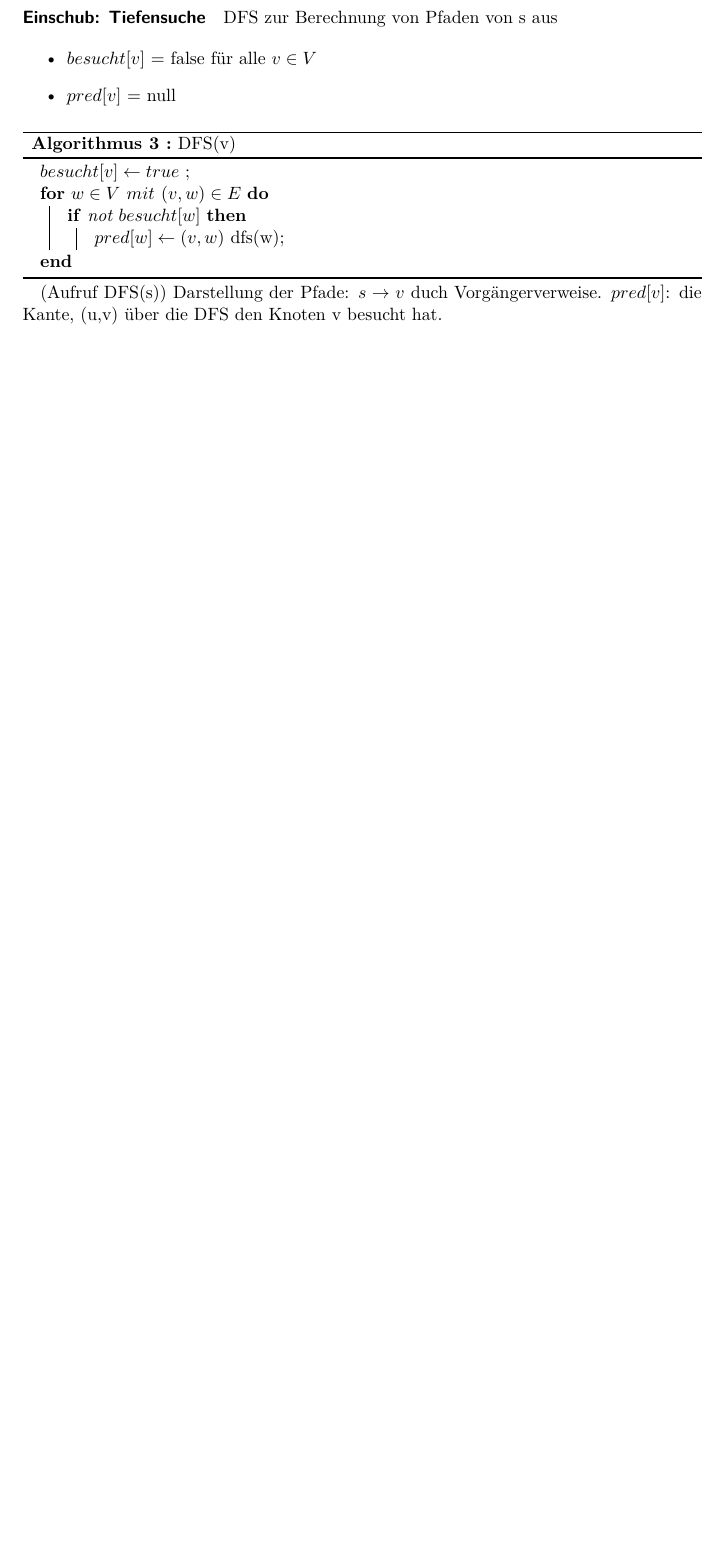
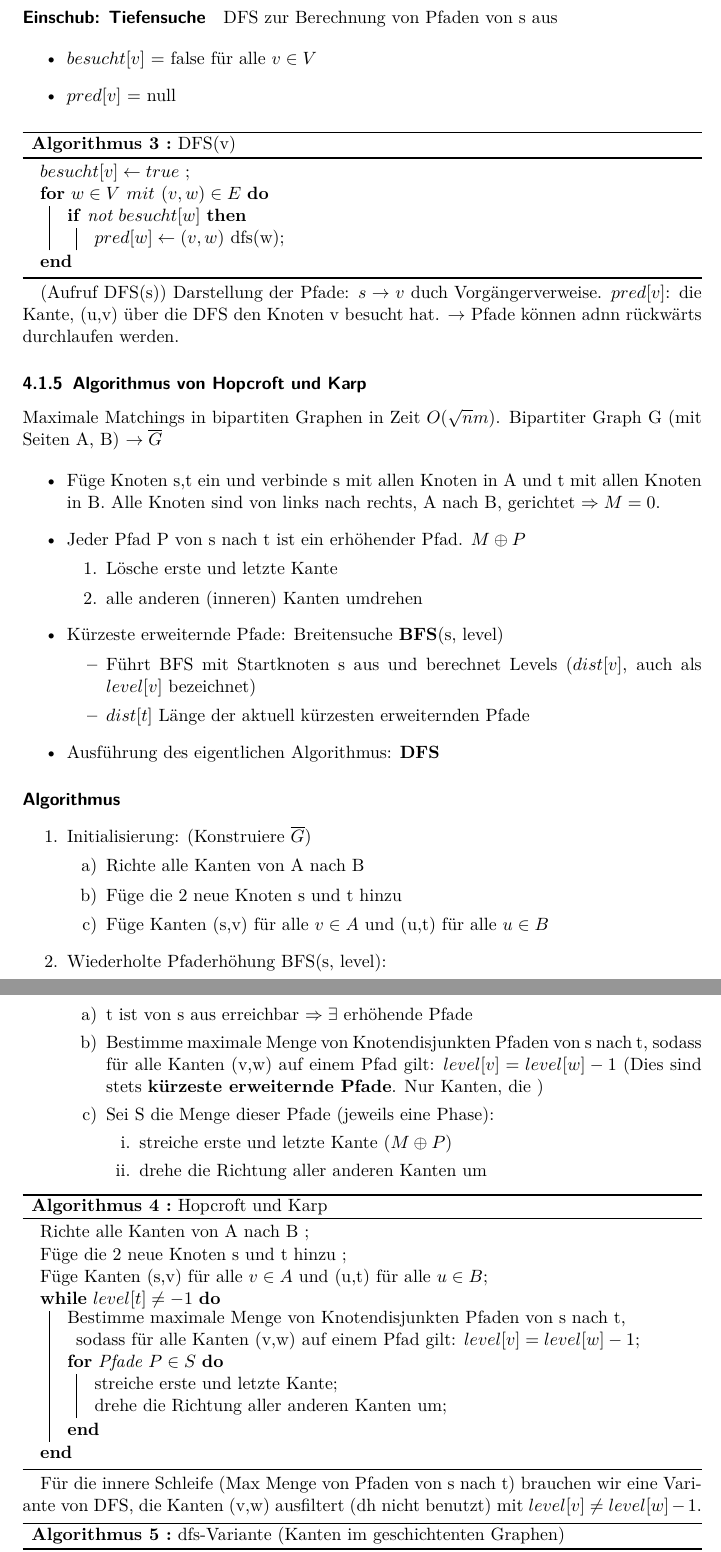
Before and after one commit to BeneLuWi/uni, a LaTeX document (spez_algo/main.tex, which reads spez_algo/part-algo-vl.tex): part of page 28 of 34 before the commit and two parts of pages 28 and 29 of 36 after it, the two joined at a grey line, cut so that both start at the same text, the shorter picture padded with empty space. Compiled offline with pdfLaTeX.

Commit message:
Update Scripts

```diff
--- a/spez_algo/part-algo-vl.tex
+++ b/spez_algo/part-algo-vl.tex
@@ -847,5 +847,67 @@ $besucht[v] \gets true$ \;
 }
 \caption{DFS(v)}
 \end{algorithm}
+
 (Aufruf DFS(s))
-Darstellung der Pfade: $ s\rightarrow v $ duch Vorgängerverweise. $pred[v]$: die Kante, (u,v) über die DFS den Knoten v besucht hat.
+Darstellung der Pfade: $ s\rightarrow v $ duch Vorgängerverweise. $pred[v]$: die Kante, (u,v) über die DFS den Knoten v besucht hat. $ \rightarrow $ Pfade können adnn rückwärts durchlaufen werden.
+
+\subsubsection{Algorithmus von Hopcroft und Karp}
+Maximale Matchings in bipartiten Graphen in Zeit $ O(\sqrt{n}m) $. Bipartiter Graph G (mit Seiten A, B) $ \rightarrow \overline{G}$
+
+\begin{itemize}
+    \item Füge Knoten s,t ein und verbinde s mit allen Knoten in A und t mit allen Knoten in B. Alle Knoten sind von links nach rechts, A nach B, gerichtet $ \Rightarrow M=0$.
+    \item Jeder Pfad P von s nach t ist ein erhöhender Pfad. $ M \oplus P $
+    \begin{enumerate}
+        \item Lösche erste und letzte Kante
+        \item alle anderen (inneren) Kanten umdrehen
+    \end{enumerate}
+    \item Kürzeste erweiternde Pfade: Breitensuche \textbf{BFS}(s, level)
+    \begin{itemize}
+        \item Führt BFS mit Startknoten s aus und berechnet Levels ($ dist[v] $, auch als $ level[v] $ bezeichnet)
+        \item $ dist[t] $ Länge der aktuell kürzesten erweiternden Pfade
+    \end{itemize}
+    \item Ausführung des eigentlichen Algorithmus: \textbf{DFS}
+\end{itemize}
+
+\paragraph{Algorithmus}
+
+\begin{enumerate}
+    \item Initialisierung: (Konstruiere $ \overline{G} $)
+    \begin{enumerate}
+        \item Richte alle Kanten von A nach B
+        \item Füge die 2 neue Knoten s und t hinzu
+        \item Füge Kanten (s,v) für alle $ v\in A $ und (u,t) für alle $ u \in B $
+    \end{enumerate}
+    \item Wiederholte Pfaderhöhung BFS(s, level):
+    \begin{enumerate}
+        \item t ist von s aus erreichbar  $ \Rightarrow \exists $ erhöhende Pfade
+        \item Bestimme maximale Menge von Knotendisjunkten Pfaden von s nach t, sodass für alle Kanten (v,w) auf einem Pfad gilt: $ level[v] = level[w]-1$ (Dies sind stets \textbf{kürzeste erweiternde Pfade}. Nur Kanten, die )
+            \item Sei S die Menge dieser Pfade (jeweils eine Phase):
+    \begin{enumerate}
+        \item streiche erste und letzte Kante ($ M \oplus P $)
+        \item drehe die Richtung aller anderen Kanten um
+    \end{enumerate}
+    \end{enumerate}
+
+\end{enumerate}
+
+
+
+
+\begin{algorithm}[H]
+\SetAlgoLined
+Richte alle Kanten von A nach B \;
+Füge die 2 neue Knoten s und t hinzu \;
+Füge Kanten (s,v) für alle $ v\in A $ und (u,t) für alle $ u \in B $\;
+\While{$ level[t] \neq -1 $}{
+    Bestimme maximale Menge von Knotendisjunkten Pfaden von s nach t, sodass für alle Kanten (v,w) auf einem Pfad gilt: $ level[v] = level[w]-1$\;
+    \For{Pfade $ P \in S $}{
+        streiche erste und letzte Kante\;
+        drehe die Richtung aller anderen Kanten um\;
+    }
+}
+
+\caption{Hopcroft und Karp}
+\end{algorithm}
+
+Für die innere Schleife (Max Menge von Pfaden von s nach t) brauchen wir eine Variante von DFS, die Kanten (v,w) ausfiltert (dh nicht benutzt) mit $ level[v] \neq level[w]-1 $.
@@ -851,0 +925,2 @@ Darstellung der Pfade: $ s\rightarrow v $ duch Vorgängerverweise. $pred[v]$: di
+\caption{dfs-Variante (Kanten im geschichtenten Graphen)}
+\end{algorithm}
```
Also changed, not shown: spez_algo/part-algo-uebung.tex (+3 -1 lines), spez_algo/main.pdf, spez_algo/part-algo-vl.tex (58 more changed lines).
